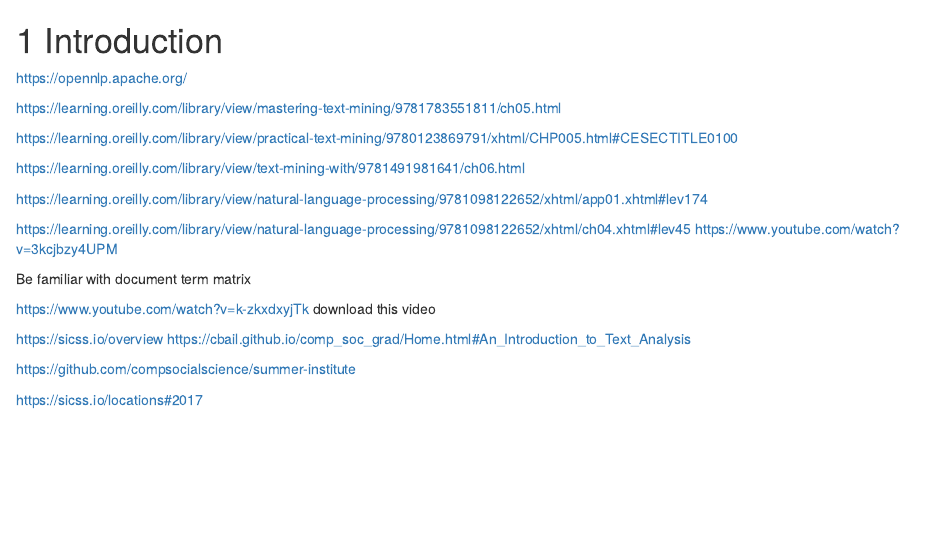
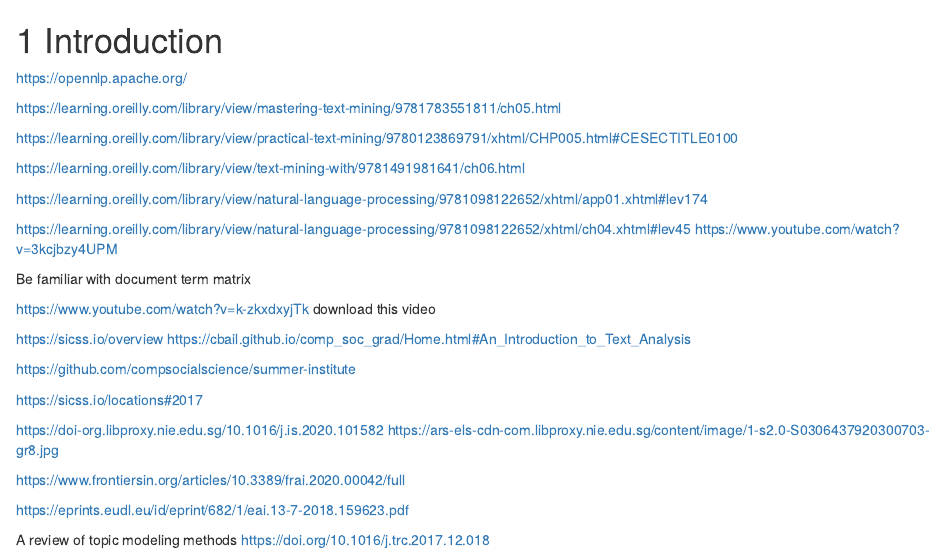
Before and after one commit to keefellow/dev_book, an R Markdown document (12-TextMining.Rmd): the page in a window 1100 px wide, from its top. Rendered offline with R 4.5, knitr and Pandoc, with nearby package versions; drawn as R Markdown's standard HTML page in place of the format the file asks for.

Commit message:
Update 12-TextMining.Rmd

```diff
--- a/12-TextMining.Rmd
+++ b/12-TextMining.Rmd
@@ -26,3 +26,13 @@
 https://github.com/compsocialscience/summer-institute
 
 https://sicss.io/locations#2017
+
+https://doi-org.libproxy.nie.edu.sg/10.1016/j.is.2020.101582
+https://ars-els-cdn-com.libproxy.nie.edu.sg/content/image/1-s2.0-S0306437920300703-gr8.jpg
+
+https://www.frontiersin.org/articles/10.3389/frai.2020.00042/full
+
+https://eprints.eudl.eu/id/eprint/682/1/eai.13-7-2018.159623.pdf
+
+A review of topic modeling methods
+https://doi.org/10.1016/j.trc.2017.12.018
```
